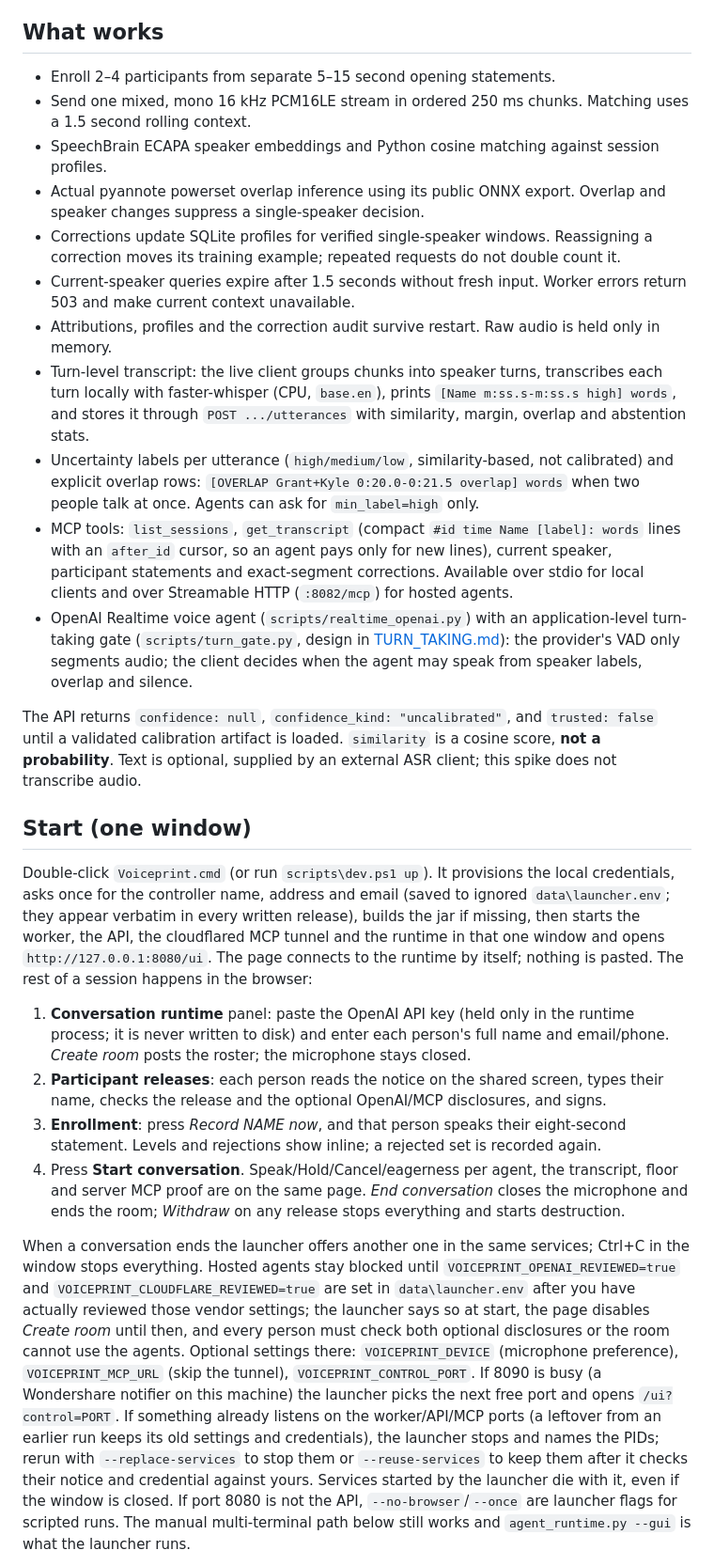
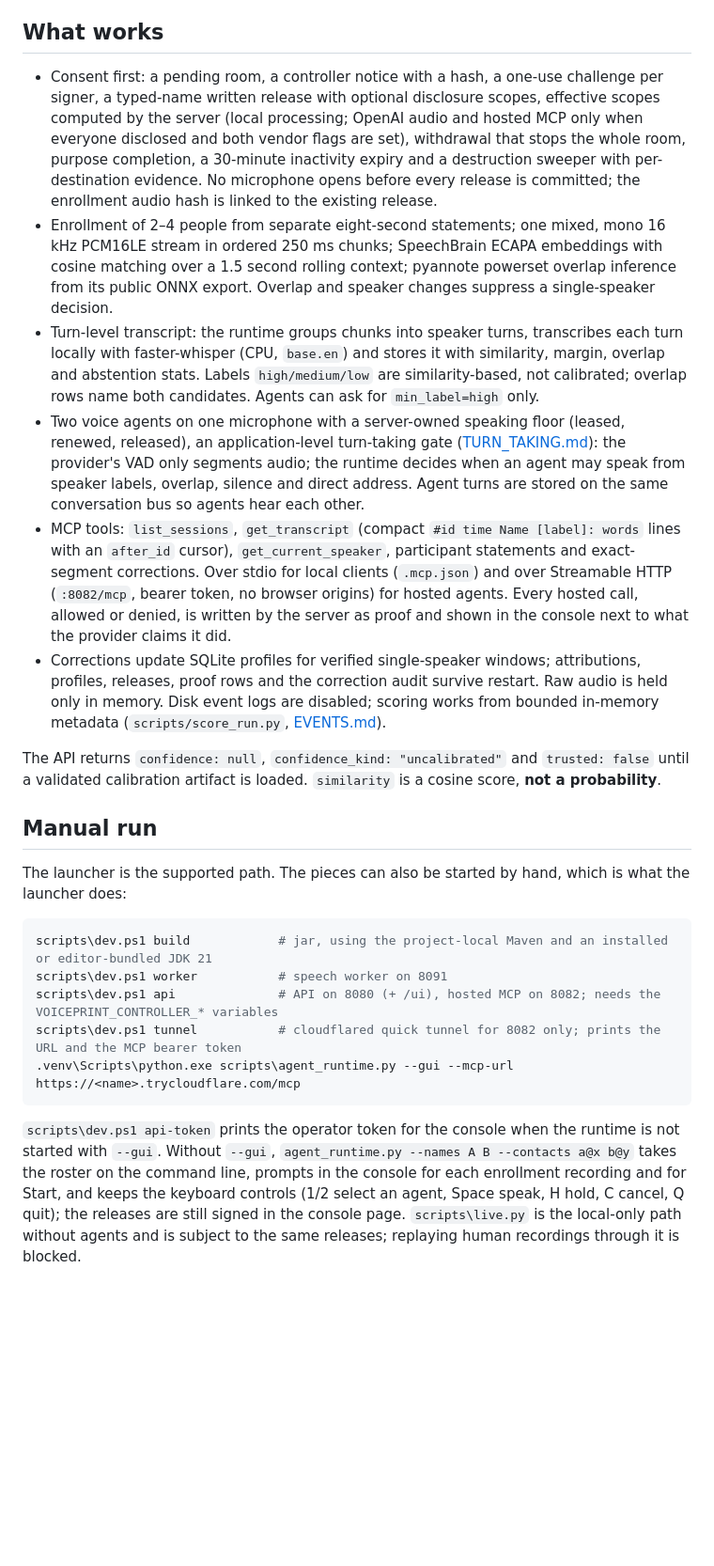
Before and after one commit to grant-hauskins/Voiceprint, a Markdown page: README.md, the part around one of its changes. Shown at 94% size. GitHub-like rendering; blank space fills up the shorter version.

````diff
--- a/README.md
+++ b/README.md
@@ -8,28 +28,26 @@ The real-model integration path runs. **This is not a launch-qualified MVP:** ca
 
 ## What works
 
-- Enroll 2–4 participants from separate 5–15 second opening statements.
-- Send one mixed, mono 16 kHz PCM16LE stream in ordered 250 ms chunks. Matching uses a 1.5 second rolling context.
-- SpeechBrain ECAPA speaker embeddings and Python cosine matching against session profiles.
-- Actual pyannote powerset overlap inference using its public ONNX export. Overlap and speaker changes suppress a single-speaker decision.
-- Corrections update SQLite profiles for verified single-speaker windows. Reassigning a correction moves its training example; repeated requests do not double count it.
-- Current-speaker queries expire after 1.5 seconds without fresh input. Worker errors return 503 and make current context unavailable.
-- Attributions, profiles and the correction audit survive restart. Raw audio is held only in memory.
-- Turn-level transcript: the live client groups chunks into speaker turns, transcribes each turn locally with faster-whisper (CPU, `base.en`), prints `[Name m:ss.s-m:ss.s high] words`, and stores it through `POST .../utterances` with similarity, margin, overlap and abstention stats.
-- Uncertainty labels per utterance (`high/medium/low`, similarity-based, not calibrated) and explicit overlap rows: `[OVERLAP Grant+Kyle 0:20.0-0:21.5 overlap] words` when two people talk at once. Agents can ask for `min_label=high` only.
-- MCP tools: `list_sessions`, `get_transcript` (compact `#id time Name [label]: words` lines with an `after_id` cursor, so an agent pays only for new lines), current speaker, participant statements and exact-segment corrections. Available over stdio for local clients and over Streamable HTTP (`:8082/mcp`) for hosted agents.
-- OpenAI Realtime voice agent (`scripts/realtime_openai.py`) with an application-level turn-taking gate (`scripts/turn_gate.py`, design in [TURN_TAKING.md](docs/TURN_TAKING.md)): the provider's VAD only segments audio; the client decides when the agent may speak from speaker labels, overlap and silence.
+- Consent first: a pending room, a controller notice with a hash, a one-use challenge per signer, a typed-name written release with optional disclosure scopes, effective scopes computed by the server (local processing; OpenAI audio and hosted MCP only when everyone disclosed and both vendor flags are set), withdrawal that stops the whole room, purpose completion, a 30-minute inactivity expiry and a destruction sweeper with per-destination evidence. No microphone opens before every release is committed; the enrollment audio hash is linked to the existing release.
+- Enrollment of 2–4 people from separate eight-second statements; one mixed, mono 16 kHz PCM16LE stream in ordered 250 ms chunks; SpeechBrain ECAPA embeddings with cosine matching over a 1.5 second rolling context; pyannote powerset overlap inference from its public ONNX export. Overlap and speaker changes suppress a single-speaker decision.
+- Turn-level transcript: the runtime groups chunks into speaker turns, transcribes each turn locally with faster-whisper (CPU, `base.en`) and stores it with similarity, margin, overlap and abstention stats. Labels `high/medium/low` are similarity-based, not calibrated; overlap rows name both candidates. Agents can ask for `min_label=high` only.
+- Two voice agents on one microphone with a server-owned speaking floor (leased, renewed, released), an application-level turn-taking gate ([TURN_TAKING.md](docs/TURN_TAKING.md)): the provider's VAD only segments audio; the runtime decides when an agent may speak from speaker labels, overlap, silence and direct address. Agent turns are stored on the same conversation bus so agents hear each other.
+- MCP tools: `list_sessions`, `get_transcript` (compact `#id time Name [label]: words` lines with an `after_id` cursor), `get_current_speaker`, participant statements and exact-segment corrections. Over stdio for local clients (`.mcp.json`) and over Streamable HTTP (`:8082/mcp`, bearer token, no browser origins) for hosted agents. Every hosted call, allowed or denied, is written by the server as proof and shown in the console next to what the provider claims it did.
+- Corrections update SQLite profiles for verified single-speaker windows; attributions, profiles, releases, proof rows and the correction audit survive restart. Raw audio is held only in memory. Disk event logs are disabled; scoring works from bounded in-memory metadata (`scripts/score_run.py`, [EVENTS.md](docs/EVENTS.md)).
 
-The API returns `confidence: null`, `confidence_kind: "uncalibrated"`, and `trusted: false` until a validated calibration artifact is loaded. `similarity` is a cosine score, **not a probability**. Text is optional, supplied by an external ASR client; this spike does not transcribe audio.
+The API returns `confidence: null`, `confidence_kind: "uncalibrated"` and `trusted: false` until a validated calibration artifact is loaded. `similarity` is a cosine score, **not a probability**.
 
-## Start (one window)
+## Manual run
 
-Double-click `Voiceprint.cmd` (or run `scripts\dev.ps1 up`). It provisions the local credentials, asks once for the controller name, address and email (saved to ignored `data\launcher.env`; they appear verbatim in every written release), builds the jar if missing, then starts the worker, the API, the cloudflared MCP tunnel and the runtime in that one window and opens `http://127.0.0.1:8080/ui`. The page connects to the runtime by itself; nothing is pasted. The rest of a session happens in the browser:
+The launcher is the supported path. The pieces can also be started by hand, which is what the launcher does:
 
-1. **Conversation runtime** panel: paste the OpenAI API key (held only in the runtime process; it is never written to disk) and enter each person's full name and email/phone. *Create room* posts the roster; the microphone stays closed.
-2. **Participant releases**: each person reads the notice on the shared screen, types their name, checks the release and the optional OpenAI/MCP disclosures, and signs.
-3. **Enrollment**: press *Record NAME now*, and that person speaks their eight-second statement. Levels and rejections show inline; a rejected set is recorded again.
-4. Press **Start conversation**. Speak/Hold/Cancel/eagerness per agent, the transcript, floor and server MCP proof are on the same page. *End conversation* closes the microphone and ends the room; *Withdraw* on any release stops everything and starts destruction.
+```powershell
+scripts\dev.ps1 build            # jar, using the project-local Maven and an installed or editor-bundled JDK 21
+scripts\dev.ps1 worker           # speech worker on 8091
+scripts\dev.ps1 api              # API on 8080 (+ /ui), hosted MCP on 8082; needs the VOICEPRINT_CONTROLLER_* variables
+scripts\dev.ps1 tunnel           # cloudflared quick tunnel for 8082 only; prints the URL and the MCP bearer token
+.venv\Scripts\python.exe scripts\agent_runtime.py --gui --mcp-url https://<name>.trycloudflare.com/mcp
+```
 
-When a conversation ends the launcher offers another one in the same services; Ctrl+C in the window stops everything. Hosted agents stay blocked until `VOICEPRINT_OPENAI_REVIEWED=true` and `VOICEPRINT_CLOUDFLARE_REVIEWED=true` are set in `data\launcher.env` after you have actually reviewed those vendor settings; the launcher says so at start, the page disables *Create room* until then, and every person must check both optional disclosures or the room cannot use the agents. Optional settings there: `VOICEPRINT_DEVICE` (microphone preference), `VOICEPRINT_MCP_URL` (skip the tunnel), `VOICEPRINT_CONTROL_PORT`. If 8090 is busy (a Wondershare notifier on this machine) the launcher picks the next free port and opens `/ui?control=PORT`. If something already listens on the worker/API/MCP ports (a leftover from an earlier run keeps its old settings and credentials), the launcher stops and names the PIDs; rerun with `--replace-services` to stop them or `--reuse-services` to keep them after it checks their notice and credential against yours. Services started by the launcher die with it, even if the window is closed. If port 8080 is not the API, `--no-browser`/`--once` are launcher flags for scripted runs. The manual multi-terminal path below still works and `agent_runtime.py --gui` is what the launcher runs.
+`scripts\dev.ps1 api-token` prints the operator token for the console when the runtime is not started with `--gui`. Without `--gui`, `agent_runtime.py --names A B --contacts a@x b@y` takes the roster on the command line, prompts in the console for each enrollment recording and for Start, and keeps the keyboard controls (1/2 select an agent, Space speak, H hold, C cancel, Q quit); the releases are still signed in the console page. `scripts\live.py` is the local-only path without agents and is subject to the same releases; replaying human recordings through it is blocked.
 
````
Also changed, not shown: other parts of README.md (+44 -97 lines).
